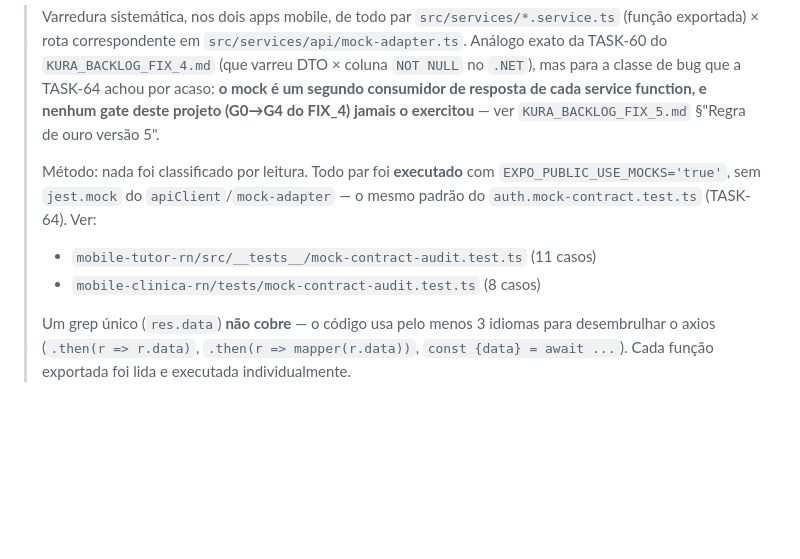
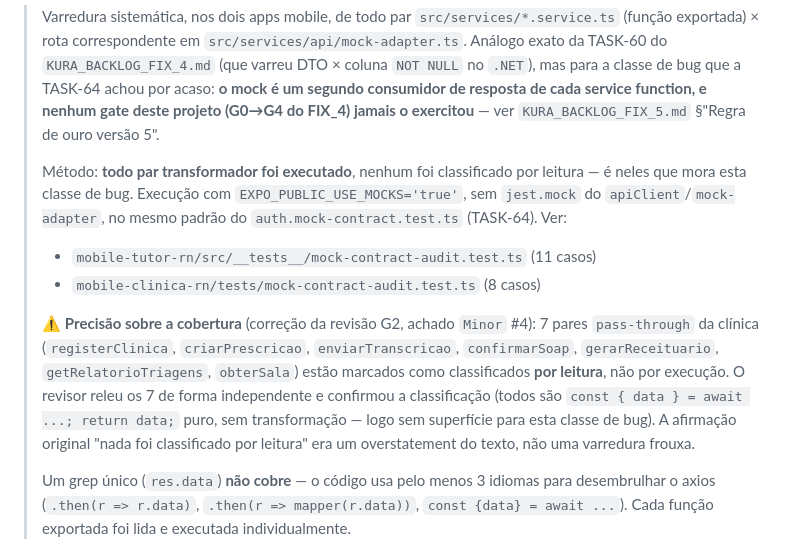
Before and after one commit to KURA-Clyvo/mobile-tutor-rn, a Markdown page: docs/mock-contract-audit.md, the part around one of its changes. Rendered like a GitHub page; blank space fills up the shorter version.

Commit message:
docs(mocks): correct three inaccuracies flagged by the TASK-65 review
Fix wave dos achados Minor #2/#3/#4 da revisao G2 da TASK-65. So documento,
nenhuma mudanca de codigo ou de teste.

- Minor #4: o texto afirmava "nada foi classificado por leitura", mas 7 pares
  pass-through da clinica estao marcados como classificados por leitura. O
  revisor releu os 7 de forma independente e confirmou a classificacao (todos
  sao `const { data } = await ...; return data;` puro). Trocado por uma
  afirmacao precisa: todo par TRANSFORMADOR foi executado — que e o que o
  criterio de aceite exigia — mais uma nota explicita sobre os 7.
- Minor #3: `isVersaoTermoDesatualizadaError` estava listada sob
  `agendamentos.service.ts`; ela mora em `auth.service.ts:99`.
- Minor #2: faltavam na tabela 3 funcoes exportadas de
  `notifications.service.ts` (requestPermission, getDeviceToken,
  setupHandlers). Nenhuma passa pelo apiClient, mas o criterio de aceite pede
  toda funcao exportada — agora listadas como n/a.

Minor #1 (assercao de traducao de alerta menos especifica no nivel do service)
e #5 (fixture com 6 itens onde o backend faz .Take(5)) ficam registrados no
ledger, nao corrigidos: o #1 ja e coberto por dashboard.service.test.ts:45-82
(pre-existente, nao tocado) e o #5 e cosmetico.

Co-Authored-By: Claude Opus 5 <noreply@anthropic.com>

```diff
--- a/docs/mock-contract-audit.md
+++ b/docs/mock-contract-audit.md
@@ -7,11 +7,21 @@
 > consumidor de resposta de cada service function, e nenhum gate deste projeto (G0→G4 do
 > FIX_4) jamais o exercitou** — ver `KURA_BACKLOG_FIX_5.md` §"Regra de ouro versão 5".
 >
-> Método: nada foi classificado por leitura. Todo par foi **executado** com
-> `EXPO_PUBLIC_USE_MOCKS='true'`, sem `jest.mock` do `apiClient`/`mock-adapter` — o mesmo
-> padrão do `auth.mock-contract.test.ts` (TASK-64). Ver:
+> Método: **todo par transformador foi executado**, nenhum foi classificado por leitura —
+> é neles que mora esta classe de bug. Execução com `EXPO_PUBLIC_USE_MOCKS='true'`, sem
+> `jest.mock` do `apiClient`/`mock-adapter`, no mesmo padrão do `auth.mock-contract.test.ts`
+> (TASK-64). Ver:
 > - `mobile-tutor-rn/src/__tests__/mock-contract-audit.test.ts` (11 casos)
 > - `mobile-clinica-rn/tests/mock-contract-audit.test.ts` (8 casos)
+>
+> ⚠️ **Precisão sobre a cobertura** (correção da revisão G2, achado `Minor` #4): 7 pares
+> `pass-through` da clínica (`registerClinica`, `criarPrescricao`, `enviarTranscricao`,
+> `confirmarSoap`, `gerarReceituario`, `getRelatorioTriagens`, `obterSala`) estão marcados
+> como classificados **por leitura**, não por execução. O revisor releu os 7 de forma
+> independente e confirmou a classificação (todos são `const { data } = await ...; return
+> data;` puro, sem transformação — logo sem superfície para esta classe de bug). A
+> afirmação original "nada foi classificado por leitura" era um overstatement do texto, não
+> uma varredura frouxa.
 >
 > Um grep único (`res.data`) **não cobre** — o código usa pelo menos 3 idiomas para
 > desembrulhar o axios (`.then(r => r.data)`, `.then(r => mapper(r.data))`,
```
Also changed, not shown: other parts of docs/mock-contract-audit.md (+4 -1 lines).
